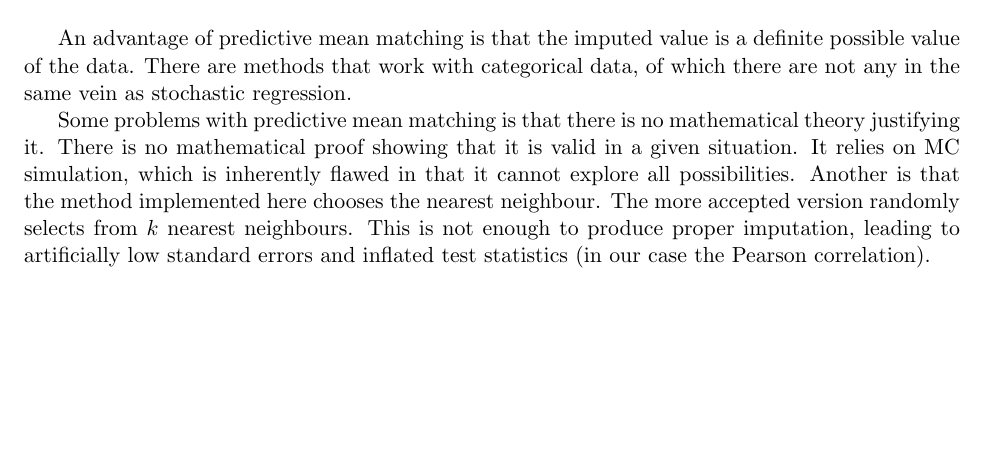
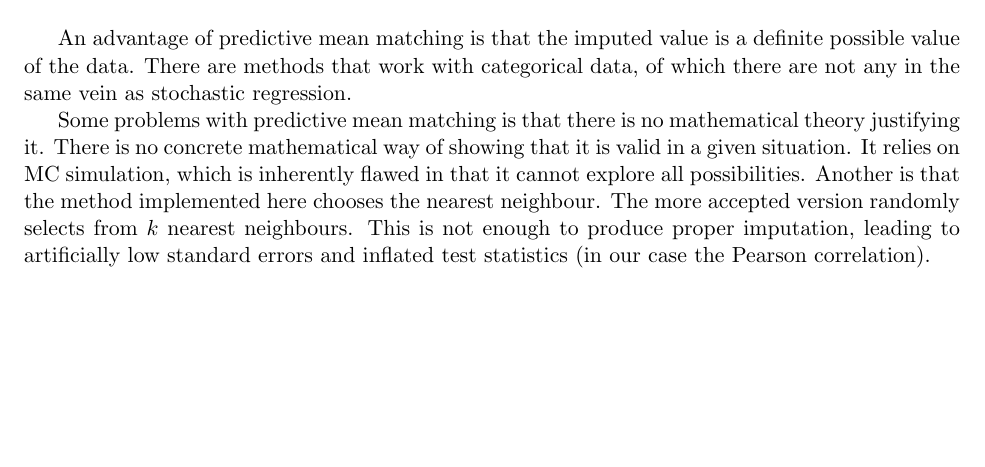
Before and after one commit to AndrewTijua/IDA, a LaTeX document (Writeup.tex): part of page 2 of 2, cut so that both start at the same text. Compiled offline with pdfLaTeX.

Commit message:
what is a proof really if not just a collection of words and symbols

```diff
--- a/Writeup.tex
+++ b/Writeup.tex
@@ -138,6 +138,6 @@ Performing predictive mean matching we obtain
 
 An advantage of predictive mean matching is that the imputed value is a definite possible value of the data. There are methods that work with categorical data, of which there are not any in the same vein as stochastic regression.
 
-Some problems with predictive mean matching is that there is no mathematical theory justifying it. There is no mathematical proof showing that it is valid in a given situation. It relies on MC simulation, which is inherently flawed in that it cannot explore all possibilities. Another is that the method implemented here chooses the nearest neighbour. The more accepted version randomly selects from $k$ nearest neighbours. This is not enough to produce proper imputation, leading to artificially low standard errors and inflated test statistics (in our case the Pearson correlation).
+Some problems with predictive mean matching is that there is no mathematical theory justifying it. There is no concrete mathematical way of showing that it is valid in a given situation. It relies on MC simulation, which is inherently flawed in that it cannot explore all possibilities. Another is that the method implemented here chooses the nearest neighbour. The more accepted version randomly selects from $k$ nearest neighbours. This is not enough to produce proper imputation, leading to artificially low standard errors and inflated test statistics (in our case the Pearson correlation).
 
 \end{document}
```
Also changed, not shown: Writeup.pdf, 2 other files.
